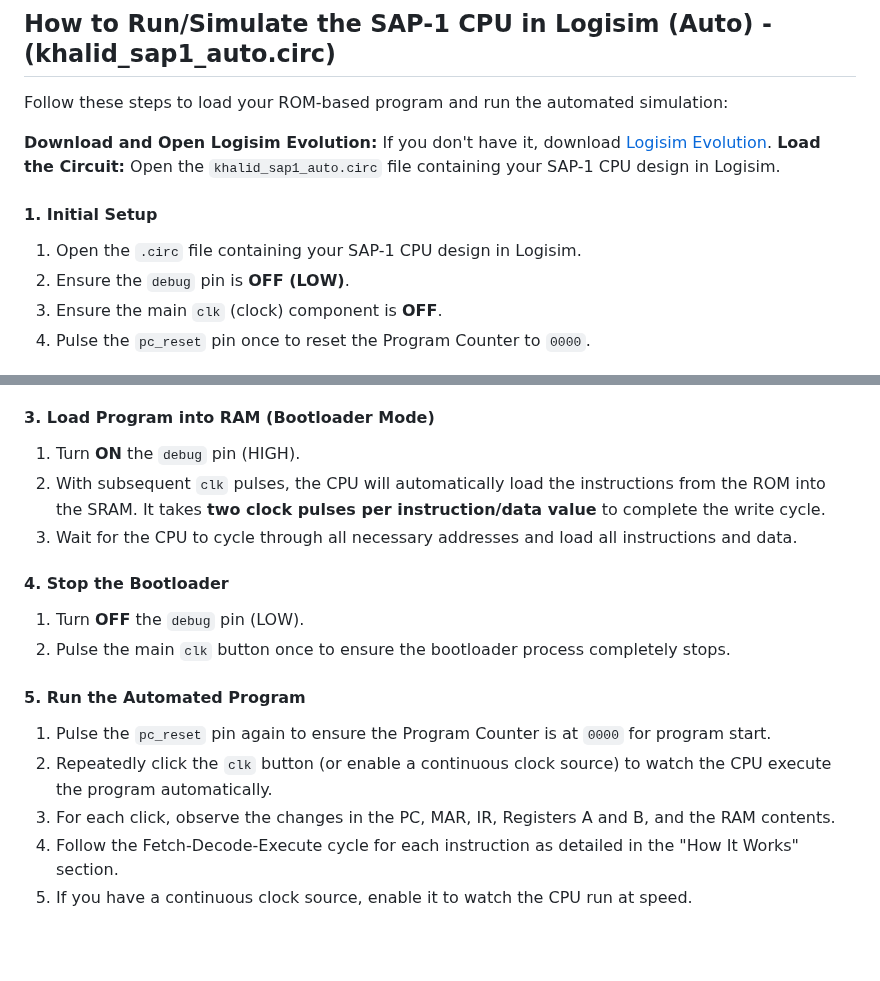
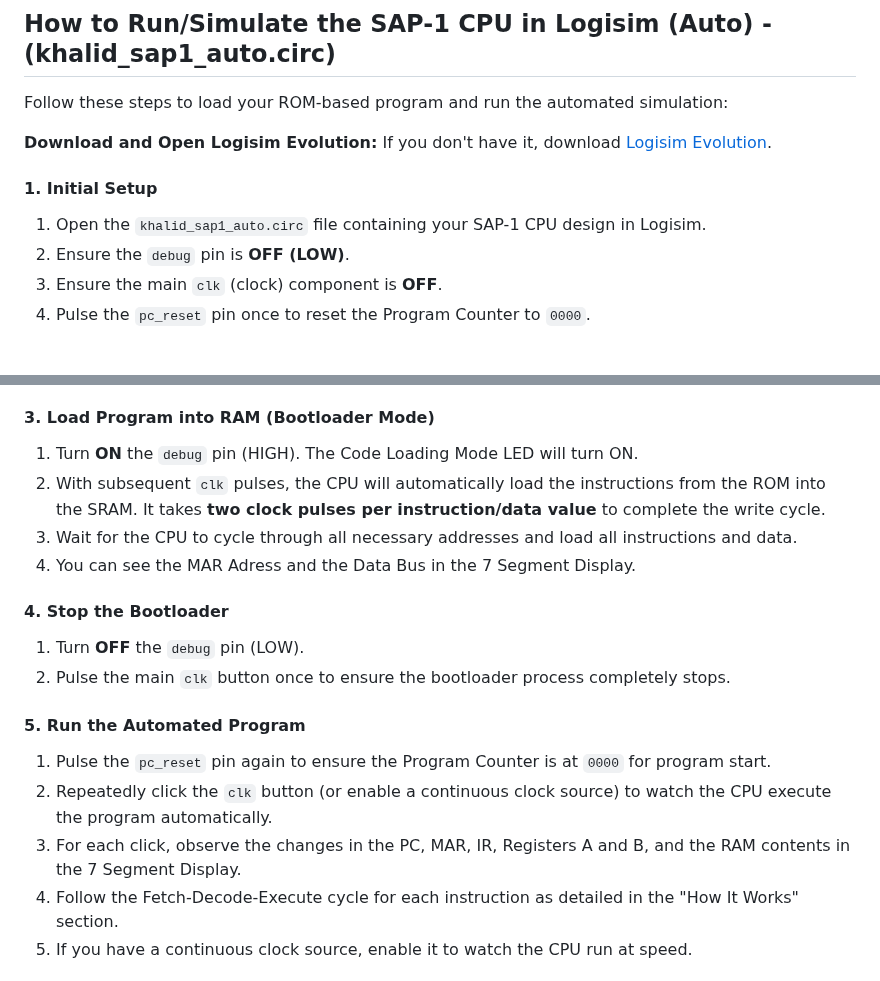
Before and after one commit to aukhalid/SAP-1-CPU-Logisim, a Markdown page: README.md, 2 parts joined by grey strips. GitHub-like rendering; blank space fills up the shorter version.

```diff
--- a/README.md
+++ b/README.md
@@ -159,12 +159,10 @@ This cycle repeats automatically for each instruction until a `HLT` instruction
 Follow these steps to load your ROM-based program and run the automated simulation:
 
 **Download and Open Logisim Evolution:** If you don't have it, download [Logisim Evolution](https://github.com/logisim-evolution/logisim-evolution).
-**Load the Circuit:** Open the `khalid_sap1_auto.circ` file containing your SAP-1 CPU design in Logisim.
-
 
 #### 1. Initial Setup
 
-1.  Open the `.circ` file containing your SAP-1 CPU design in Logisim.
+1.  Open the `khalid_sap1_auto.circ` file containing your SAP-1 CPU design in Logisim.
 2.  Ensure the `debug` pin is **OFF (LOW)**.
 3.  Ensure the main `clk` (clock) component is **OFF**.
 4.  Pulse the `pc_reset` pin once to reset the Program Counter to `0000`.
@@ -179,9 +177,10 @@ Follow these steps to load your ROM-based program and run the automated simulati
 
 #### 3. Load Program into RAM (Bootloader Mode)
 
-1.  Turn **ON** the `debug` pin (HIGH).
+1.  Turn **ON** the `debug` pin (HIGH). The Code Loading Mode LED will turn ON.
 2.  With subsequent `clk` pulses, the CPU will automatically load the instructions from the ROM into the SRAM. It takes **two clock pulses per instruction/data value** to complete the write cycle.
 3.  Wait for the CPU to cycle through all necessary addresses and load all instructions and data.
+4.  You can see the MAR Adress and the Data Bus in the 7 Segment Display.
 
 
 #### 4. Stop the Bootloader
@@ -194,7 +193,7 @@ Follow these steps to load your ROM-based program and run the automated simulati
 
 1.  Pulse the `pc_reset` pin again to ensure the Program Counter is at `0000` for program start.
 2.  Repeatedly click the `clk` button (or enable a continuous clock source) to watch the CPU execute the program automatically.
-3.  For each click, observe the changes in the PC, MAR, IR, Registers A and B, and the RAM contents.
+3.  For each click, observe the changes in the PC, MAR, IR, Registers A and B, and the RAM contents in the 7 Segment Display.
 4.  Follow the Fetch-Decode-Execute cycle for each instruction as detailed in the "How It Works" section.
 5.  If you have a continuous clock source, enable it to watch the CPU run at speed.
 
```
